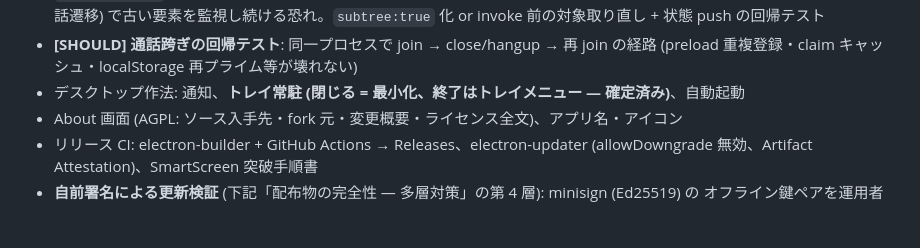
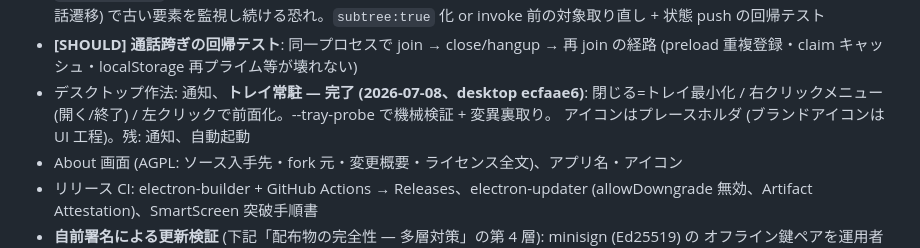
Before and after one commit to zoobookfool/selfmatrix-workspace, a Markdown page: planning/native-milestones.md, the part around the change. Drawn GitHub-style; blank space fills up the shorter version.

Commit message:
M2: トレイ常駐の完了を記録 (desktop ecfaae6)
Co-Authored-By: Claude Fable 5 <noreply@anthropic.com>

```diff
--- a/planning/native-milestones.md
+++ b/planning/native-milestones.md
@@ -154,7 +154,9 @@ M1 の全体レビュー (Fable) + GPT レビューで、prototype→製品化
   invoke 前の対象取り直し + 状態 push の回帰テスト
 - **[SHOULD] 通話跨ぎの回帰テスト**: 同一プロセスで join → close/hangup → 再 join の経路
   (preload 重複登録・claim キャッシュ・localStorage 再プライム等が壊れない)
-- デスクトップ作法: 通知、**トレイ常駐 (閉じる = 最小化、終了はトレイメニュー — 確定済み)**、自動起動
+- デスクトップ作法: 通知、**トレイ常駐 — 完了 (2026-07-08、desktop ecfaae6)**: 閉じる=トレイ最小化 /
+  右クリックメニュー (開く/終了) / 左クリックで前面化。--tray-probe で機械検証 + 変異裏取り。
+  アイコンはプレースホルダ (ブランドアイコンは UI 工程)。残: 通知、自動起動
 - About 画面 (AGPL: ソース入手先・fork 元・変更概要・ライセンス全文)、アプリ名・アイコン
 - リリース CI: electron-builder + GitHub Actions → Releases、electron-updater
   (allowDowngrade 無効、Artifact Attestation)、SmartScreen 突破手順書
```
